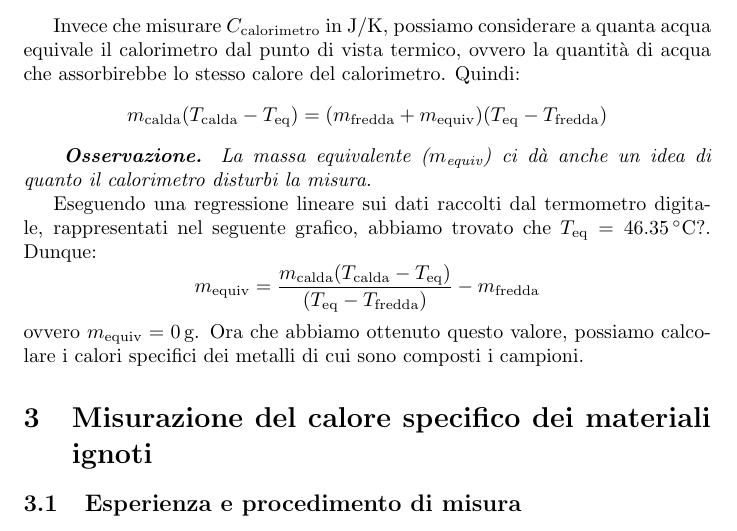
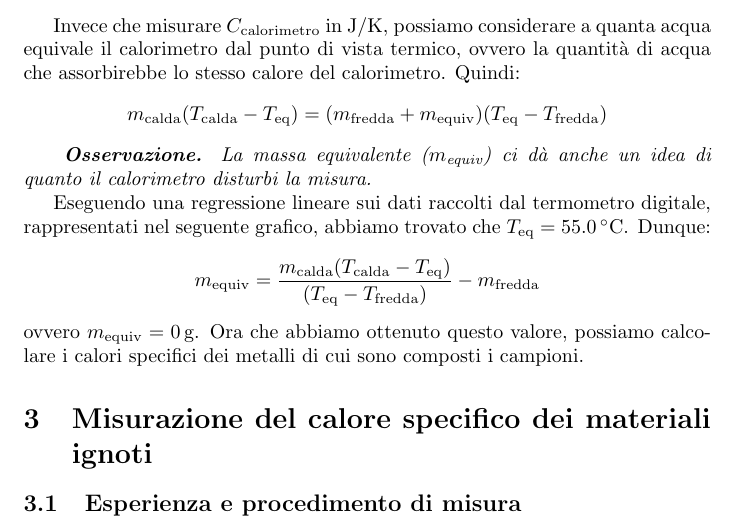
Before and after one commit to RBerga06/unipr-clt-fisica, a LaTeX paper (lab1/r6-calorimetro/relazione.tex): part of page 2 of 4, cut so that both start at the same text. Compiled offline with pdfLaTeX.

Commit message:
Update relazione1.tex

```diff
--- a/lab1/r6-calorimetro/relazione.tex
+++ b/lab1/r6-calorimetro/relazione.tex
@@ -107,8 +107,9 @@ acqua che assorbirebbe lo stesso calore del calorimetro. Quindi:
         }
 
 %QUA SERVIREBBE UN "A CAPO", CHE NON SO INSERIRE
+
 Eseguendo una regressione lineare sui dati raccolti dal termometro digitale, rappresentati nel    %TODO: spiegare la regressione?
-seguente grafico, abbiamo trovato che $T_\text{eq} = \qty{46,35}{\degree C}?$. Dunque:    %TODO: mettiamo il grafico?
+seguente grafico, abbiamo trovato che $T_\text{eq} = \qty{55.0}{\degree C}$. Dunque:    %TODO: mettiamo il grafico?
     \[
         m_\text{equiv} = \frac{m_\text{calda} (T_\text{calda}-T_\text{eq})}{(T_\text{eq}-T_\text{fredda})} - m_\text{fredda}
     \]
```
Also changed, not shown: lab1/r6-calorimetro/relazione.tex (6 more changed lines).
